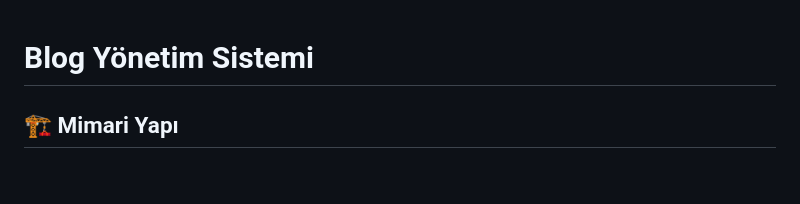
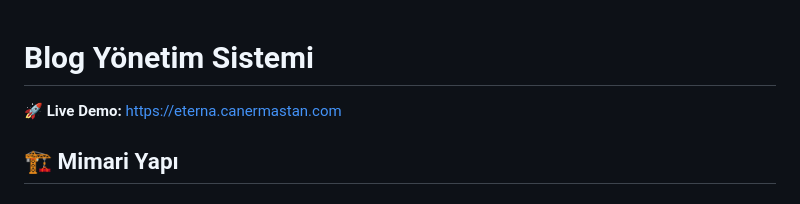
Before and after one commit to canermastan/eterna-task-caner-mastan, a Markdown page: README.md, the part around the change. Rendered like a GitHub page.

Commit message:
docs: add live demo link to README

```diff
--- a/README.md
+++ b/README.md
@@ -1,4 +1,7 @@
 # Blog Yönetim Sistemi
+
+🚀 **Live Demo:** [https://eterna.canermastan.com](https://eterna.canermastan.com)
+
 ## 🏗️ Mimari Yapı
 
 ### Backend Mimarisi (Laravel 12)
```
